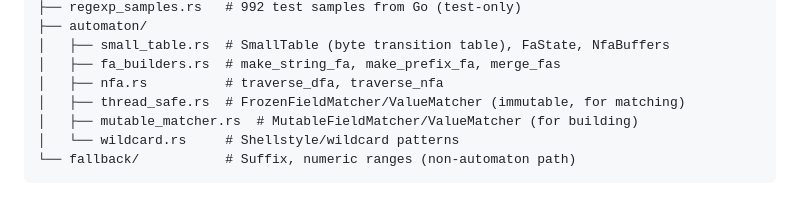
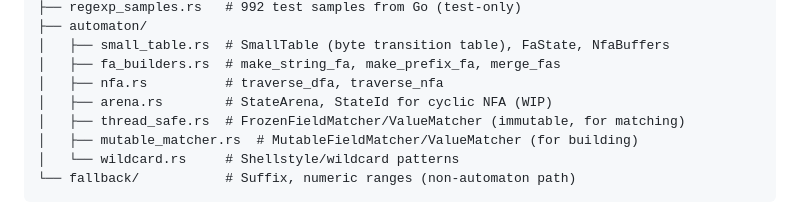
Before and after one commit to baldawarishi/quamina-rs, a Markdown page: spec.md, the part around the change. GitHub-like rendering.

Commit message:
Add arena.rs to architecture diagram

```diff
--- a/spec.md
+++ b/spec.md
@@ -103,6 +103,7 @@ src/
 │   ├── small_table.rs  # SmallTable (byte transition table), FaState, NfaBuffers
 │   ├── fa_builders.rs  # make_string_fa, make_prefix_fa, merge_fas
 │   ├── nfa.rs          # traverse_dfa, traverse_nfa
+│   ├── arena.rs        # StateArena, StateId for cyclic NFA (WIP)
 │   ├── thread_safe.rs  # FrozenFieldMatcher/ValueMatcher (immutable, for matching)
 │   ├── mutable_matcher.rs  # MutableFieldMatcher/ValueMatcher (for building)
 │   └── wildcard.rs     # Shellstyle/wildcard patterns
```
